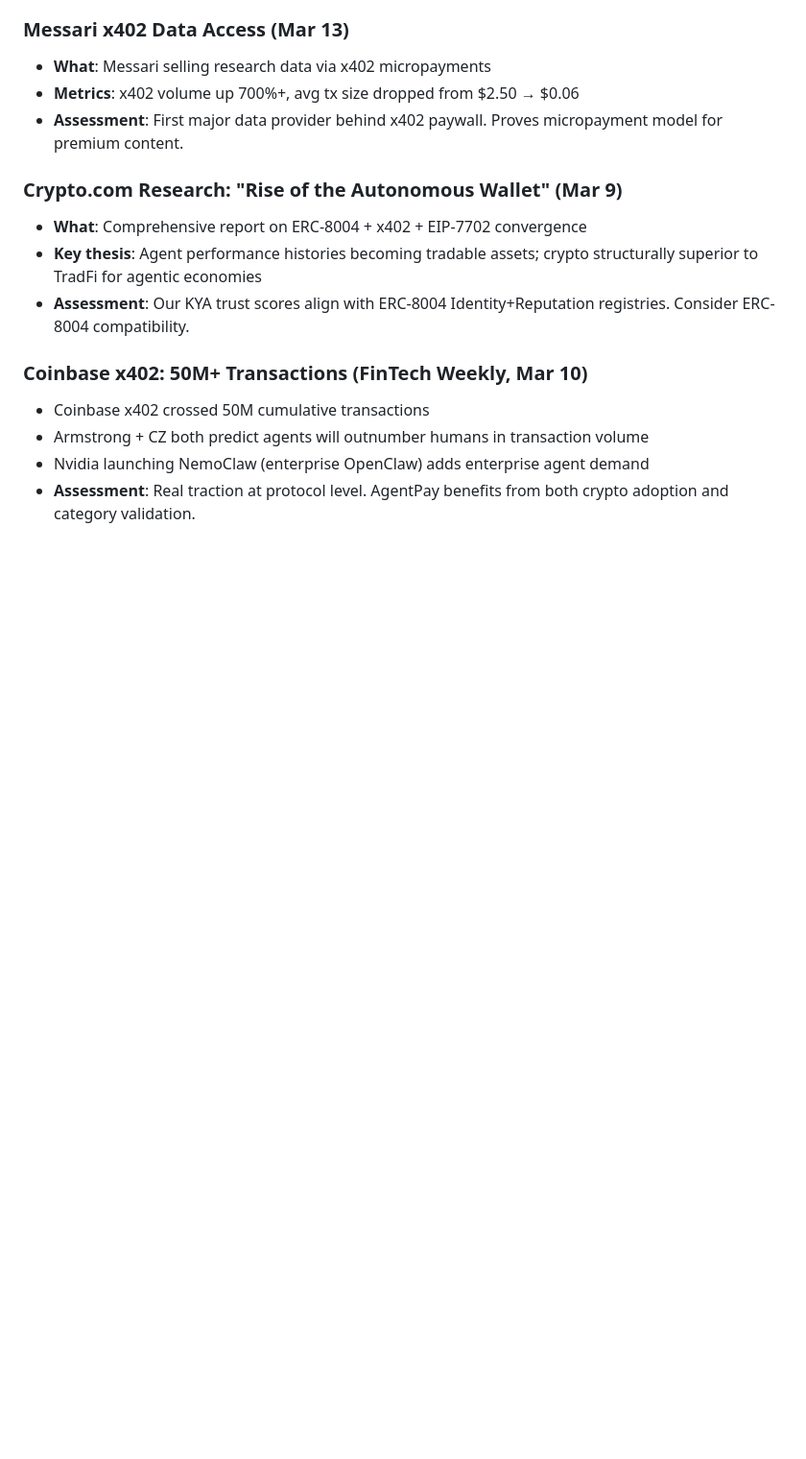
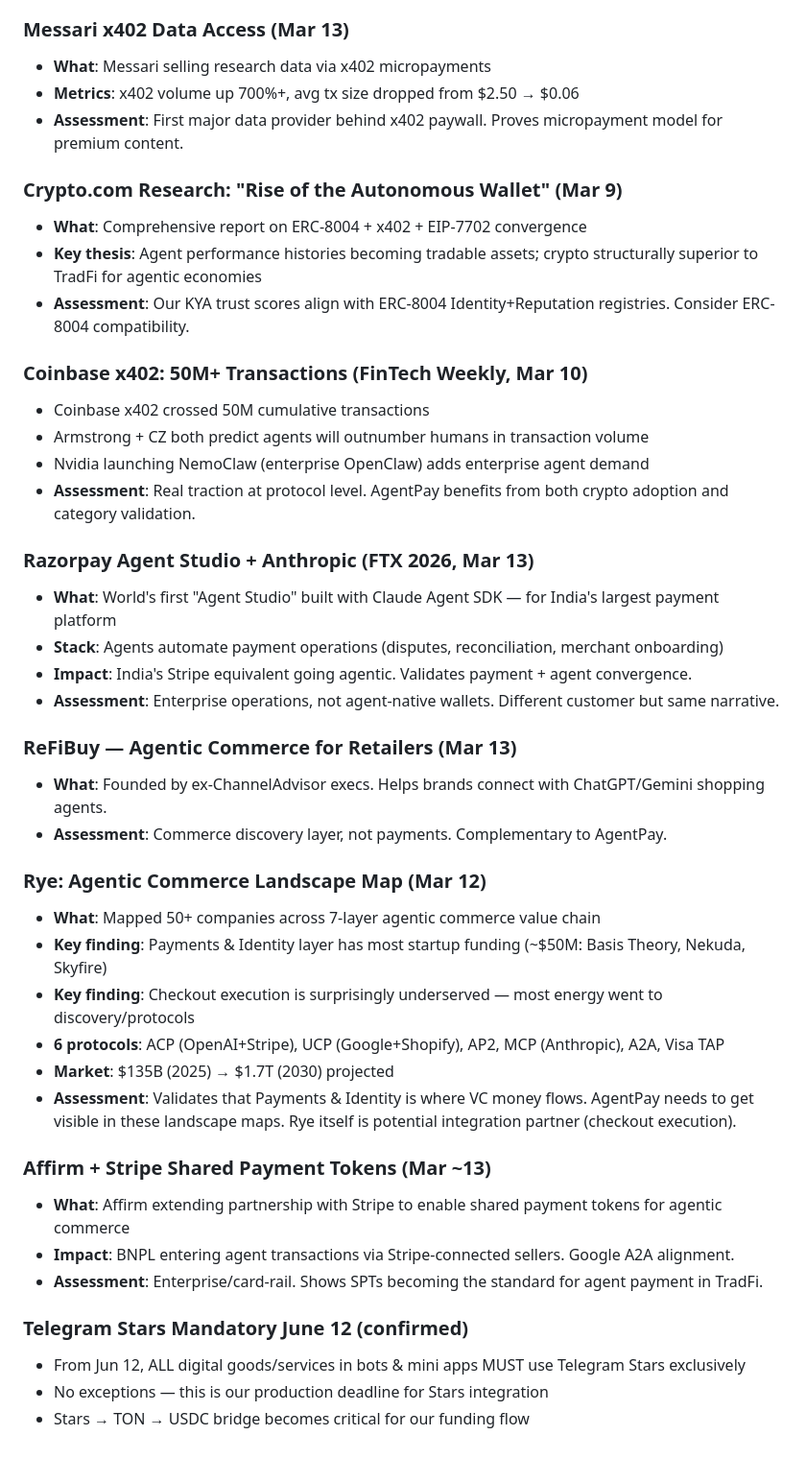
Before and after one commit to lfp22092002-ops/agentpay, a Markdown page: docs/competitive-landscape.md, the part around the change. Shown at 96% size. GitHub-like rendering; blank space fills up the shorter version.

Commit message:
docs: add Razorpay, ReFiBuy, Rye landscape, Affirm+Stripe, Stars deadline to landscape + payee rules to getting-started

```diff
--- a/docs/competitive-landscape.md
+++ b/docs/competitive-landscape.md
@@ -202,3 +202,31 @@
 - Armstrong + CZ both predict agents will outnumber humans in transaction volume
 - Nvidia launching NemoClaw (enterprise OpenClaw) adds enterprise agent demand
 - **Assessment**: Real traction at protocol level. AgentPay benefits from both crypto adoption and category validation.
+
+### Razorpay Agent Studio + Anthropic (FTX 2026, Mar 13)
+- **What**: World's first "Agent Studio" built with Claude Agent SDK — for India's largest payment platform
+- **Stack**: Agents automate payment operations (disputes, reconciliation, merchant onboarding)
+- **Impact**: India's Stripe equivalent going agentic. Validates payment + agent convergence.
+- **Assessment**: Enterprise operations, not agent-native wallets. Different customer but same narrative.
+
+### ReFiBuy — Agentic Commerce for Retailers (Mar 13)
+- **What**: Founded by ex-ChannelAdvisor execs. Helps brands connect with ChatGPT/Gemini shopping agents.
+- **Assessment**: Commerce discovery layer, not payments. Complementary to AgentPay.
+
+### Rye: Agentic Commerce Landscape Map (Mar 12)
+- **What**: Mapped 50+ companies across 7-layer agentic commerce value chain
+- **Key finding**: Payments & Identity layer has most startup funding (~$50M: Basis Theory, Nekuda, Skyfire)
+- **Key finding**: Checkout execution is surprisingly underserved — most energy went to discovery/protocols
+- **6 protocols**: ACP (OpenAI+Stripe), UCP (Google+Shopify), AP2, MCP (Anthropic), A2A, Visa TAP
+- **Market**: $135B (2025) → $1.7T (2030) projected
+- **Assessment**: Validates that Payments & Identity is where VC money flows. AgentPay needs to get visible in these landscape maps. Rye itself is potential integration partner (checkout execution).
+
+### Affirm + Stripe Shared Payment Tokens (Mar ~13)
+- **What**: Affirm extending partnership with Stripe to enable shared payment tokens for agentic commerce
+- **Impact**: BNPL entering agent transactions via Stripe-connected sellers. Google A2A alignment.
+- **Assessment**: Enterprise/card-rail. Shows SPTs becoming the standard for agent payment in TradFi.
+
+### Telegram Stars Mandatory June 12 (confirmed)
+- From Jun 12, ALL digital goods/services in bots & mini apps MUST use Telegram Stars exclusively
+- No exceptions — this is our production deadline for Stars integration
+- Stars → TON → USDC bridge becomes critical for our funding flow
```
Also changed, not shown: docs/getting-started.md (+29 -0 lines).
